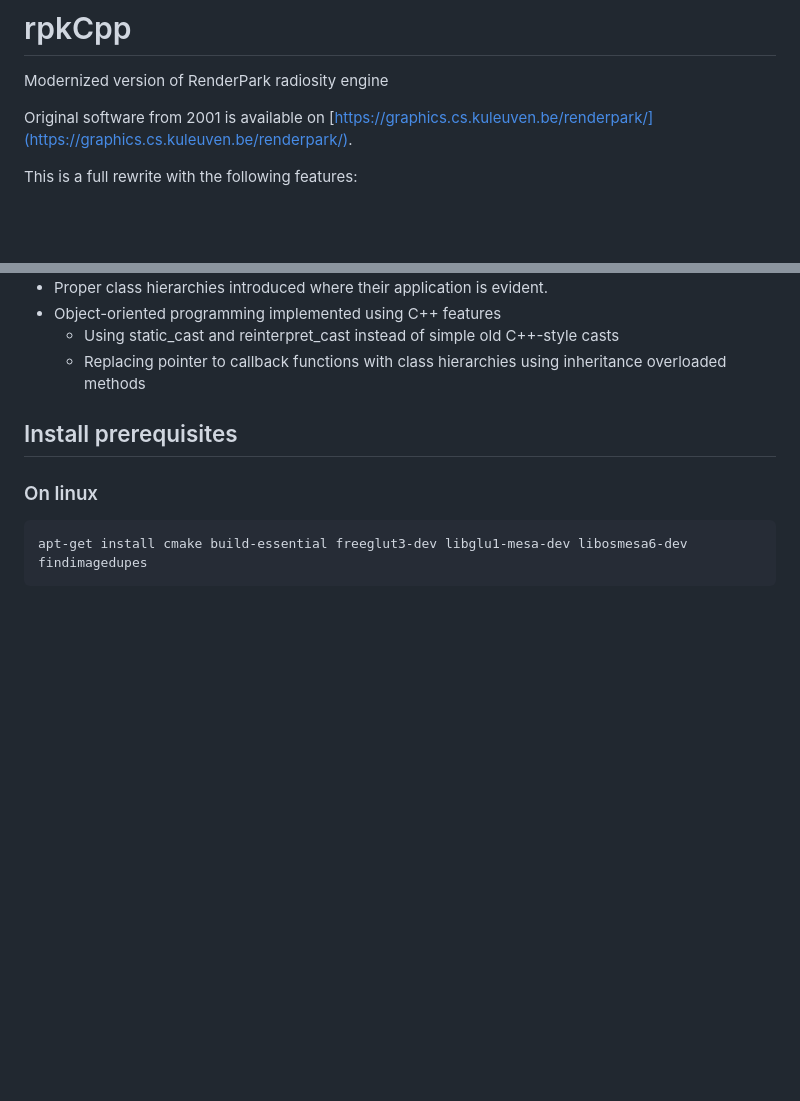
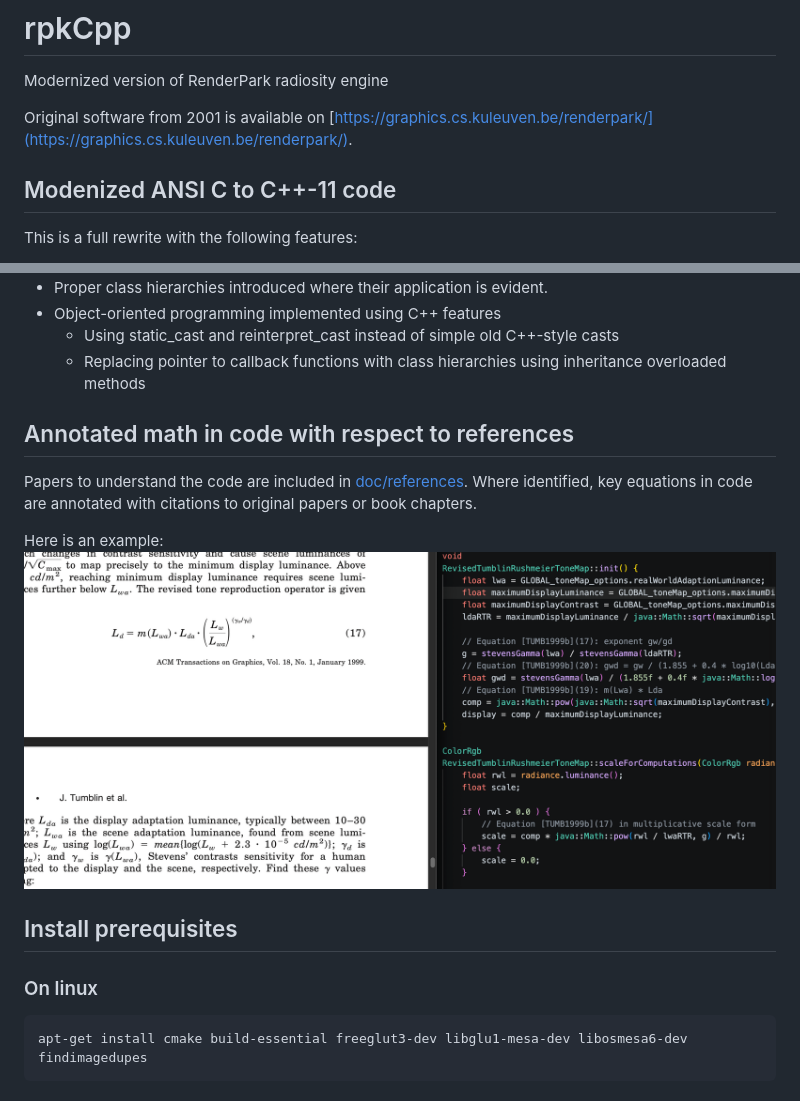
Before and after one commit to OscarChavarro/rpkCpp, a Markdown page: README.md, 2 parts joined by grey strips. GitHub-like rendering; pictures changed too: doc/annotatedEquationsInCode.png (added); blank space fills up the shorter version.

Commit message:
Documentation update: annotating equations in code

```diff
--- a/README.md
+++ b/README.md
@@ -3,6 +3,8 @@ Modernized version of RenderPark radiosity engine
 
 Original software from 2001 is available on
 [https://graphics.cs.kuleuven.be/renderpark/](https://graphics.cs.kuleuven.be/renderpark/).
+
+## Modenized ANSI C to C++-11 code
 
 This is a full rewrite with the following features:
 - Project controlled by cmake instead of make.
@@ -45,6 +47,13 @@ This is a full rewrite with the following features:
 - Object-oriented programming implemented using C++ features
   - Using static_cast and reinterpret_cast instead of simple old C++-style casts
   - Replacing pointer to callback functions with class hierarchies using inheritance overloaded methods
+
+## Annotated math in code with respect to references
+
+Papers to understand the code are included in [doc/references](doc/references). Where identified, key equations in code are annotated with citations to original papers or book chapters.
+
+Here is an example:
+![Annotated equations in code](doc/annotatedEquationsInCode.png)
 
 ## Install prerequisites
 
```
Also changed, not shown: 5 other files.
